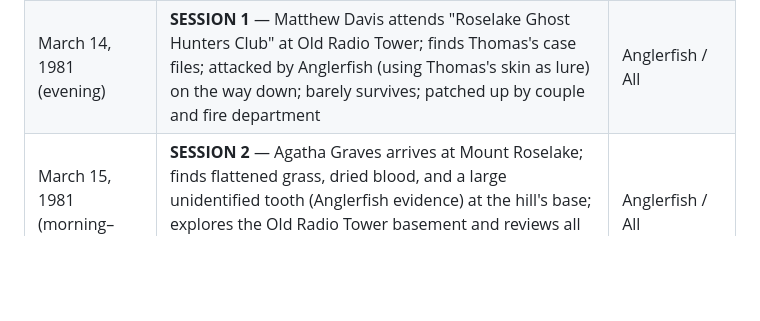
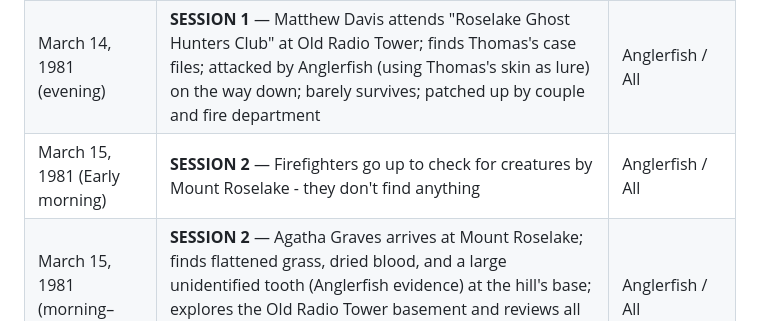
Before and after one commit to Drack27/ObsidianNotesGithub-d, a Markdown page: Master Timeline.md, the part around the change. Drawn GitHub-style; blank space fills up the shorter version.

Commit message:
Morning of March 15 correction

```diff
--- a/Master Timeline.md
+++ b/Master Timeline.md
@@ -32,6 +32,7 @@
 | ~Feb–Mar 1981 | Anglerfish replaces Wendy Simons, Zach & Toula Carmody | Anglerfish |
 | March 14, 1981 | Thomas McMullin killed by the Anglerfish on his way to the Old Radio Tower | Anglerfish |
 | March 14, 1981 (evening) | **SESSION 1** — Matthew Davis attends "Roselake Ghost Hunters Club" at Old Radio Tower; finds Thomas's case files; attacked by Anglerfish (using Thomas's skin as lure) on the way down; barely survives; patched up by couple and fire department | Anglerfish / All |
+| March 15, 1981 (Early morning) | **SESSION 2** — Firefighters go up to check for creatures by Mount Roselake - they don't find anything | Anglerfish / All |
 | March 15, 1981 (morning–afternoon) | **SESSION 2** — Agatha Graves arrives at Mount Roselake; finds flattened grass, dried blood, and a large unidentified tooth (Anglerfish evidence) at the hill's base; explores the Old Radio Tower basement and reviews all of Thomas's case files and corkboard; visits Roselake Library but cannot identify the tooth | Anglerfish / All |
 | March 16, 1981 (morning–late evening) | **SESSION 3** — Matthew Davis and Agatha Graves team up; tooth confirmed to match Matthew's wounds; machete acquired at Joe's Superstore (Wendy Simons's replacement behavior observed); Fire Chief Bill recruited and accompanies daytime investigation of attack site; Anglerfish tracks discovered; nighttime stakeout at Mount Roselake yields nothing | Anglerfish / All |
 | March 1981 | **CAMPAIGN BEGINS** — all cases active simultaneously; Thomas's case files await discovery | All |
```
